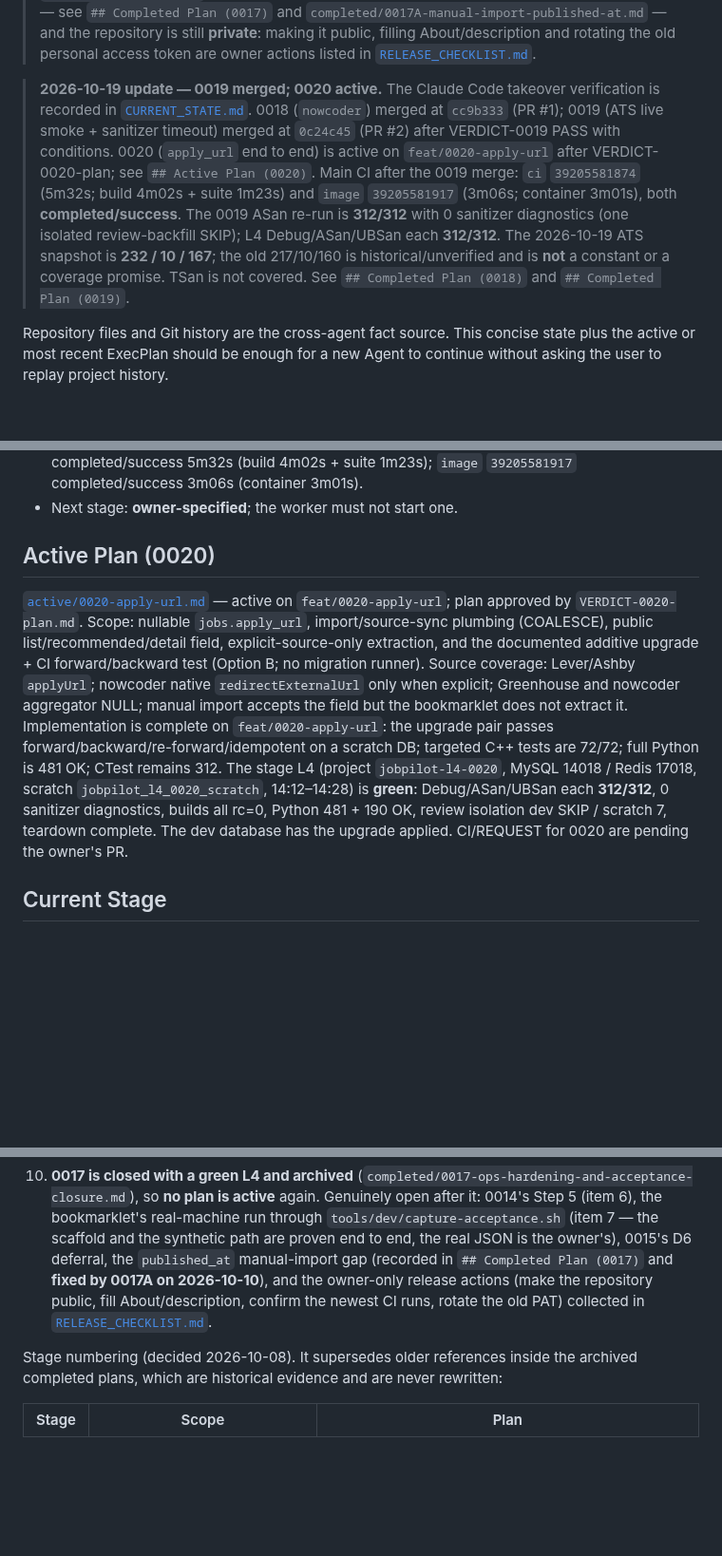
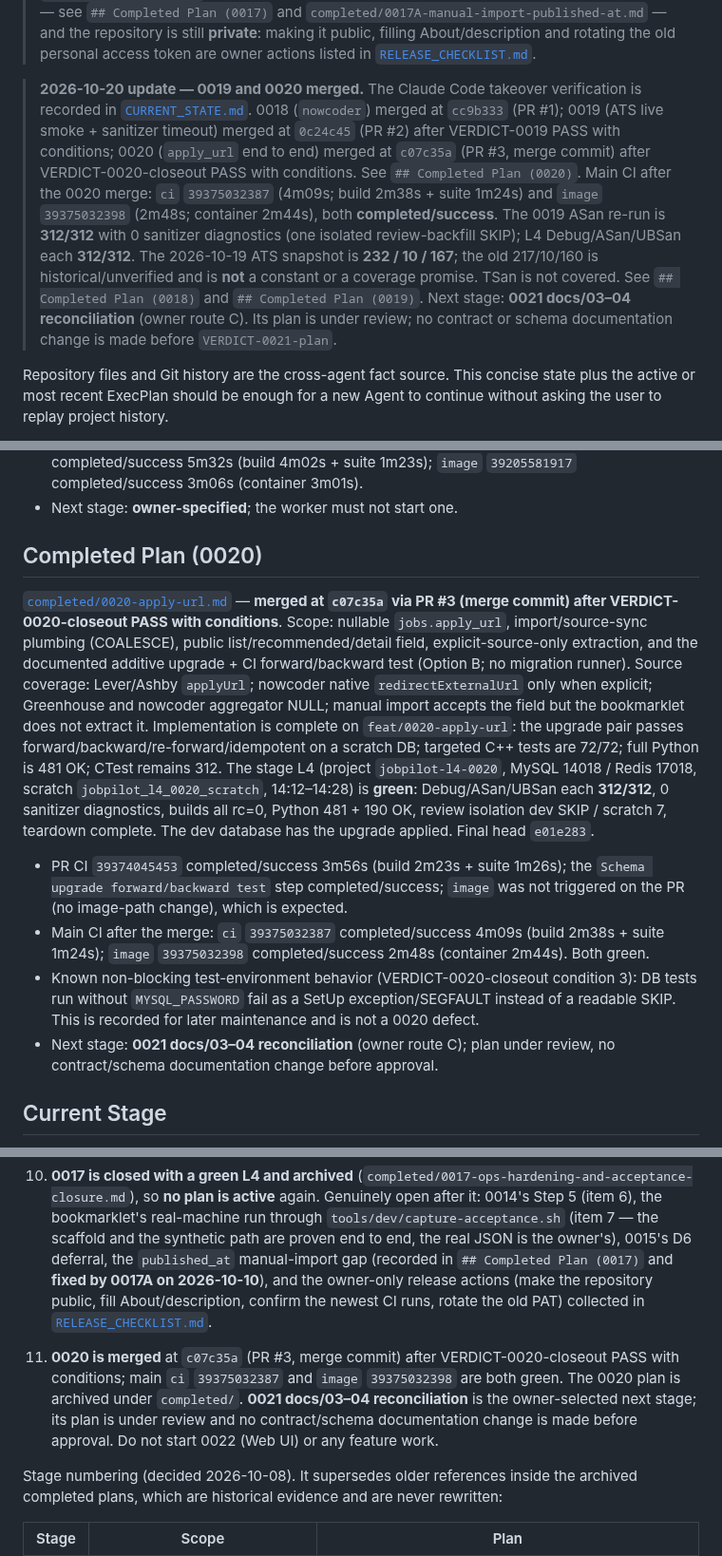
Before and after one commit to cjs1102/JobPilotAI, a Markdown page: docs/ai/project-state.md, 3 parts joined by grey strips. Shown at 95% size. Rendered like a GitHub page; blank space fills up the shorter version.

Commit message:
docs(state): record the 0020 merge and main CI
- 0020 merged at c07c35a via PR #3; archive the plan under completed/.
- Main ci 39375032387 (4m09s) and image 39375032398 (2m48s) are green.
- Record the PR CI step and the known non-blocking DB-test env behavior.
- Next stage 0021 docs reconciliation is planned; no contract changes yet.

Co-Authored-By: Claude Code <noreply@anthropic.com>

```diff
--- a/docs/ai/project-state.md
+++ b/docs/ai/project-state.md
@@ -29,14 +29,14 @@
 > old personal access token are owner actions listed in
 > [`RELEASE_CHECKLIST.md`](../RELEASE_CHECKLIST.md).
 
-> **2026-10-19 update — 0019 merged; 0020 active.** The Claude Code takeover
+> **2026-10-20 update — 0019 and 0020 merged.** The Claude Code takeover
 > verification is recorded in [`CURRENT_STATE.md`](CURRENT_STATE.md). 0018
 > (`nowcoder`) merged at `cc9b333` (PR #1); 0019 (ATS live smoke + sanitizer
-> timeout) merged at `0c24c45` (PR #2) after VERDICT-0019 PASS with conditions.
-> 0020 (`apply_url` end to end) is active on `feat/0020-apply-url` after
-> VERDICT-0020-plan; see `## Active Plan (0020)`.
-> Main CI after the 0019 merge: `ci` `39205581874` (5m32s; build 4m02s +
-> suite 1m23s) and `image` `39205581917` (3m06s; container 3m01s), both
+> timeout) merged at `0c24c45` (PR #2) after VERDICT-0019 PASS with conditions;
+> 0020 (`apply_url` end to end) merged at `c07c35a` (PR #3, merge commit) after
+> VERDICT-0020-closeout PASS with conditions. See `## Completed Plan (0020)`.
+> Main CI after the 0020 merge: `ci` `39375032387` (4m09s; build 2m38s +
+> suite 1m24s) and `image` `39375032398` (2m48s; container 2m44s), both
 > **completed/success**. The 0019 ASan
 > re-run is **312/312** with 0 sanitizer diagnostics (one isolated
 > review-backfill SKIP); L4 Debug/ASan/UBSan each **312/312**. The 2026-10-19
@@ -44,6 +44,9 @@
 > historical/unverified and is **not** a constant or a coverage promise.
 > TSan is not covered. See `## Completed Plan (0018)` and
 > `## Completed Plan (0019)`.
+> Next stage: **0021 docs/03–04 reconciliation** (owner route C). Its plan is
+> under review; no contract or schema documentation change is made before
+> `VERDICT-0021-plan`.
 
 Repository files and Git history are the cross-agent fact source. This concise
 state plus the active or most recent ExecPlan should be enough for a new Agent to
@@ -118,10 +121,11 @@ timeout + ASan re-run.
   1m23s); `image` `39205581917` completed/success 3m06s (container 3m01s).
 - Next stage: **owner-specified**; the worker must not start one.
 
-## Active Plan (0020)
+## Completed Plan (0020)
 
-[`active/0020-apply-url.md`](../exec-plans/active/0020-apply-url.md) — active on
-`feat/0020-apply-url`; plan approved by `VERDICT-0020-plan.md`. Scope:
+[`completed/0020-apply-url.md`](../exec-plans/completed/0020-apply-url.md) —
+**merged at `c07c35a` via PR #3 (merge commit) after VERDICT-0020-closeout PASS
+with conditions**. Scope:
 nullable `jobs.apply_url`, import/source-sync plumbing (COALESCE), public
 list/recommended/detail field, explicit-source-only extraction, and the
 documented additive upgrade + CI forward/backward test (Option B; no migration
@@ -135,7 +139,19 @@ forward/backward/re-forward/idempotent on a scratch DB; targeted C++ tests are
 `jobpilot_l4_0020_scratch`, 14:12–14:28) is **green**: Debug/ASan/UBSan each
 **312/312**, 0 sanitizer diagnostics, builds all rc=0, Python 481 + 190 OK,
 review isolation dev SKIP / scratch 7, teardown complete. The dev database has
-the upgrade applied. CI/REQUEST for 0020 are pending the owner's PR.
+the upgrade applied. Final head `e01e283`.
+- PR CI `39374045453` completed/success 3m56s (build 2m23s + suite 1m26s);
+  the `Schema upgrade forward/backward test` step completed/success; `image`
+  was not triggered on the PR (no image-path change), which is expected.
+- Main CI after the merge: `ci` `39375032387` completed/success 4m09s
+  (build 2m38s + suite 1m24s); `image` `39375032398` completed/success 2m48s
+  (container 2m44s). Both green.
+- Known non-blocking test-environment behavior (VERDICT-0020-closeout
+  condition 3): DB tests run without `MYSQL_PASSWORD` fail as a SetUp
+  exception/SEGFAULT instead of a readable SKIP. This is recorded for later
+  maintenance and is not a 0020 defect.
+- Next stage: **0021 docs/03–04 reconciliation** (owner route C); plan under
+  review, no contract/schema documentation change before approval.
 
 ## Current Stage
 
@@ -759,6 +775,13 @@ Performance baseline:
     runs, rotate the old PAT) collected in
     [`RELEASE_CHECKLIST.md`](../RELEASE_CHECKLIST.md).
 
+11. **0020 is merged** at `c07c35a` (PR #3, merge commit) after
+    VERDICT-0020-closeout PASS with conditions; main `ci` `39375032387` and
+    `image` `39375032398` are both green. The 0020 plan is archived under
+    `completed/`. **0021 docs/03–04 reconciliation** is the owner-selected next
+    stage; its plan is under review and no contract/schema documentation change
+    is made before approval. Do not start 0022 (Web UI) or any feature work.
+
 Stage numbering (decided 2026-10-08). It supersedes older references inside the
 archived completed plans, which are historical evidence and are never rewritten:
 
```
Also changed, not shown: 2 other files.
